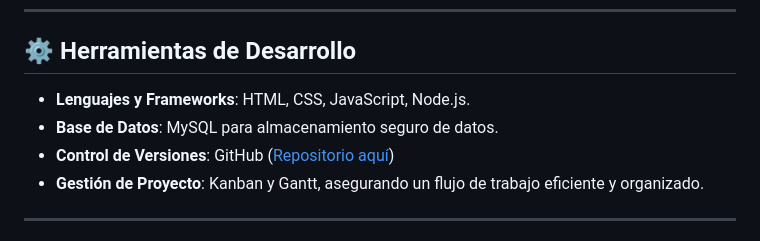
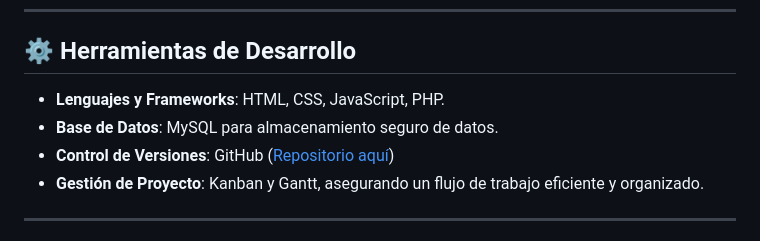
Before and after one commit to FernandezDavilaSergio/Scarcha-Vips, a Markdown page: README.md, the part around one of its changes. Rendered like a GitHub page.

```diff
--- a/README.md
+++ b/README.md
@@ -67,5 +67,5 @@ Este proyecto sigue una metodología ágil con entregas rápidas y pruebas conti
 
 ## ⚙️ Herramientas de Desarrollo
 
-- **Lenguajes y Frameworks**: HTML, CSS, JavaScript, Node.js.
+- **Lenguajes y Frameworks**: HTML, CSS, JavaScript, PHP.
 - **Base de Datos**: MySQL para almacenamiento seguro de datos.
```
Also changed, not shown: other parts of README.md (+1 -1 lines).
